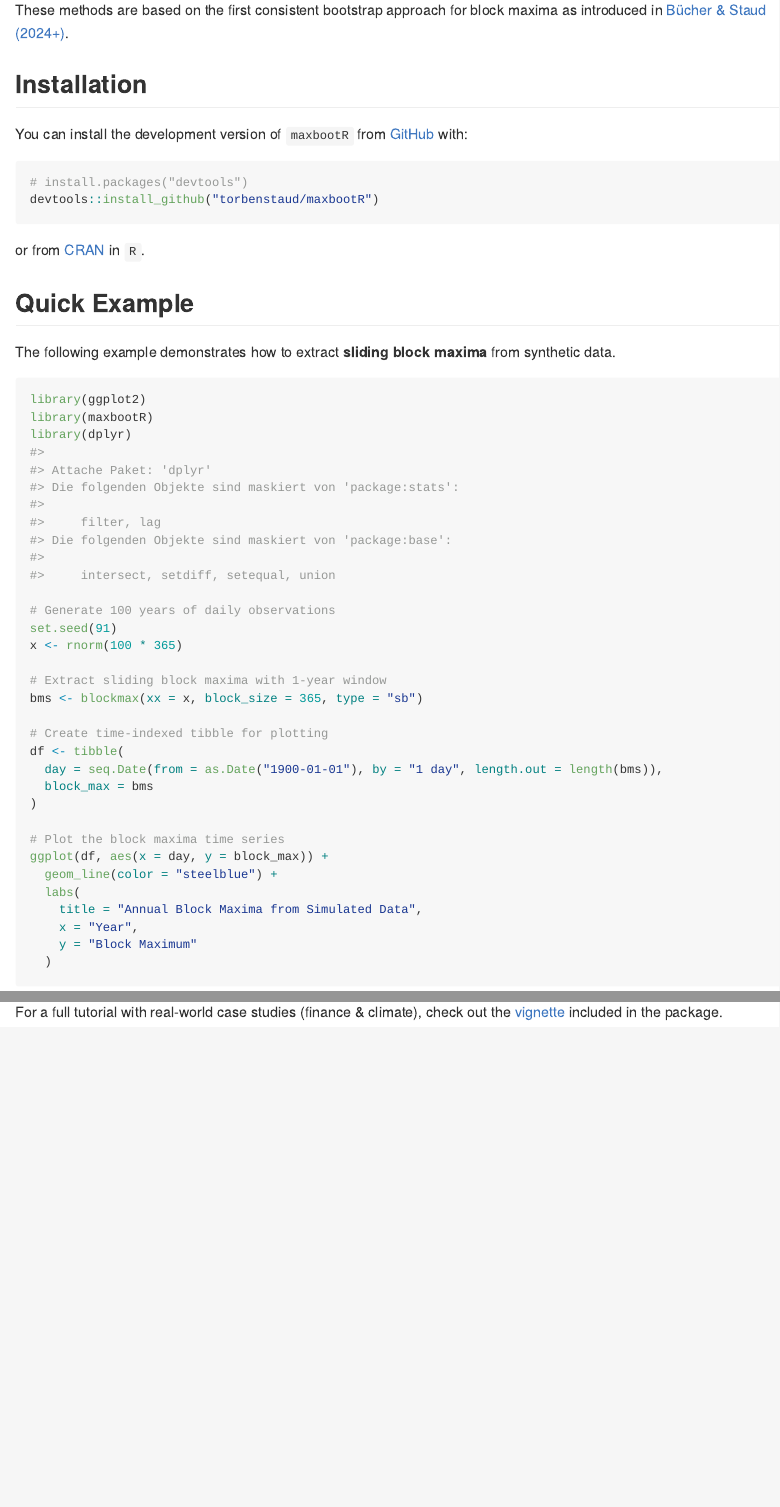
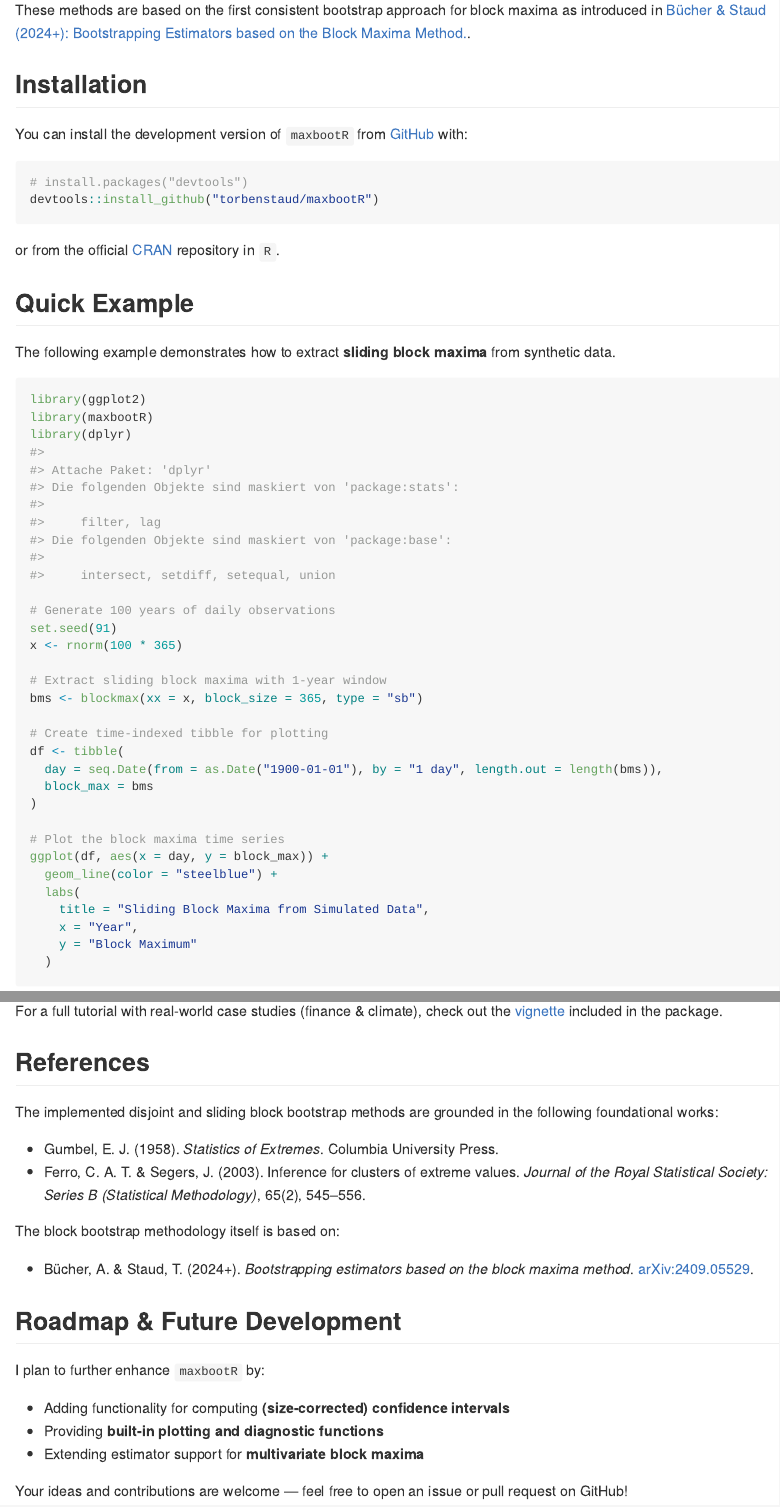
Before and after one commit to torbenstaud/maxbootR, an R Markdown document (README.Rmd): the page in a window 1100 px wide, from 200 px down, and a second part further down, joined at a grey line. The pictures show the output file README.md that the author committed with the source, drawn offline in the style of GitHub.

Commit message:
cosmetics and references

````diff
--- a/README.Rmd
+++ b/README.Rmd
@@ -21,7 +21,7 @@ knitr::opts_chunk$set(
 
 The `maxbootR` package provides **fast and consistent bootstrap methods for block maxima**, designed for applications in extreme value statistics. Under the hood, performance-critical parts are implemented in C++ via Rcpp, enabling efficient computation even for long time series.
 
-These methods are based on the first consistent bootstrap approach for block maxima as introduced in [Bücher & Staud (2024+)](https://arxiv.org/abs/2409.05529).
+These methods are based on the first consistent bootstrap approach for block maxima as introduced in [Bücher & Staud (2024+): Bootstrapping Estimators based on the Block Maxima Method.](https://arxiv.org/abs/2409.05529).
 
 ## Installation
 
@@ -32,7 +32,7 @@ You can install the development version of `maxbootR` from [GitHub](https://gith
 devtools::install_github("torbenstaud/maxbootR")
 ```
 
-or from [CRAN](https://cran.r-project.org/web/packages/maxbootR/index.html) in `R`.
+or from the official [CRAN](https://cran.r-project.org/web/packages/maxbootR/index.html) repository in `R`.
 
 ## Quick Example
 
@@ -60,7 +60,7 @@ df <- tibble(
 ggplot(df, aes(x = day, y = block_max)) +
   geom_line(color = "steelblue") +
   labs(
-    title = "Annual Block Maxima from Simulated Data",
+    title = "Sliding Block Maxima from Simulated Data",
     x = "Year",
     y = "Block Maximum"
   )
@@ -122,0 +124,20 @@ For a full tutorial with real-world case studies (finance & climate), check out
+## References
+
+The implemented disjoint and sliding block bootstrap methods are grounded in the following foundational works:
+
+-   Gumbel, E. J. (1958). *Statistics of Extremes*. Columbia University Press.
+-   Ferro, C. A. T. & Segers, J. (2003). Inference for clusters of extreme values. *Journal of the Royal Statistical Society: Series B (Statistical Methodology)*, 65(2), 545–556.
+
+The block bootstrap methodology itself is based on:
+
+-   Bücher, A. & Staud, T. (2024+). *Bootstrapping estimators based on the block maxima method*. [arXiv:2409.05529](https://arxiv.org/abs/2409.05529).
+
+## Roadmap & Future Development
+
+I plan to further enhance `maxbootR` by:
+
+-   Adding functionality for computing **(size-corrected) confidence intervals**
+-   Providing **built-in plotting and diagnostic functions**
+-   Extending estimator support for **multivariate block maxima**
+
+Your ideas and contributions are welcome — feel free to open an issue or pull request on GitHub!
````
Also changed, not shown: README.md, README.Rmd (3 more changed lines), 1 other file.
